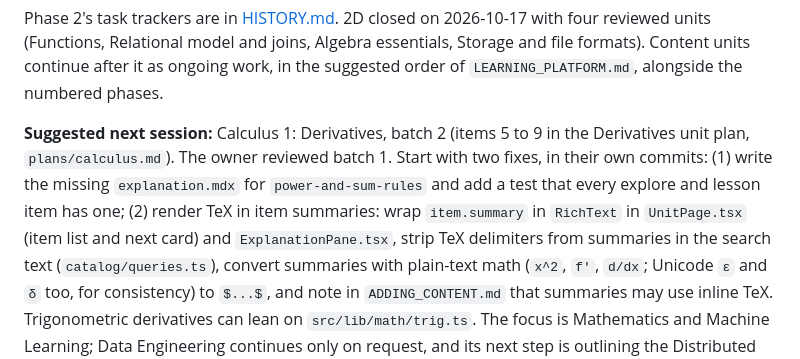
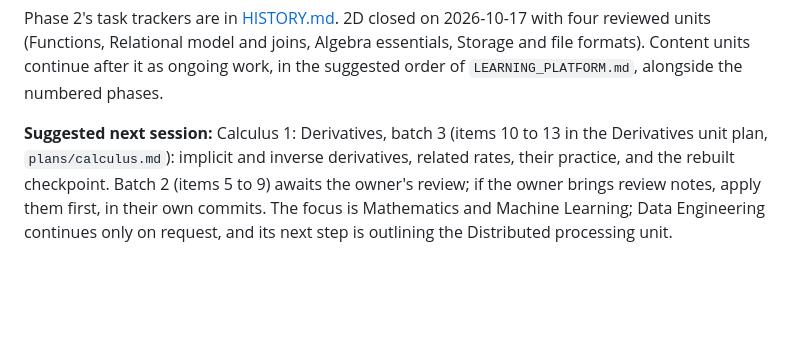
Before and after one commit to daniekans/lumen, a Markdown page: docs/ROADMAP.md, the part around the change. Drawn GitHub-style; blank space fills up the shorter version.

Commit message:
docs: Derivatives batch 2 built; batch 3 next

```diff
--- a/docs/ROADMAP.md
+++ b/docs/ROADMAP.md
@@ -35,14 +35,10 @@ Phase 2's task trackers are in [HISTORY.md](HISTORY.md). 2D closed on
 Storage and file formats). Content units continue after it as ongoing work, in the suggested order
 of `LEARNING_PLATFORM.md`, alongside the numbered phases.
 
-**Suggested next session:** Calculus 1: Derivatives, batch 2 (items 5 to 9 in the Derivatives
-unit plan, `plans/calculus.md`). The owner reviewed batch 1. Start with two fixes, in their own
-commits: (1) write the missing `explanation.mdx` for `power-and-sum-rules` and add a test that
-every explore and lesson item has one; (2) render TeX in item summaries: wrap `item.summary` in
-`RichText` in `UnitPage.tsx` (item list and next card) and `ExplanationPane.tsx`, strip TeX
-delimiters from summaries in the search text (`catalog/queries.ts`), convert summaries with
-plain-text math (`x^2`, `f'`, `d/dx`; Unicode `ε` and `δ` too, for consistency) to `$...$`, and
-note in `ADDING_CONTENT.md` that summaries may use inline TeX. Trigonometric derivatives can lean on `src/lib/math/trig.ts`. The focus is Mathematics and
+**Suggested next session:** Calculus 1: Derivatives, batch 3 (items 10 to 13 in the Derivatives
+unit plan, `plans/calculus.md`): implicit and inverse derivatives, related rates, their practice,
+and the rebuilt checkpoint. Batch 2 (items 5 to 9) awaits the owner's review; if the owner brings
+review notes, apply them first, in their own commits. The focus is Mathematics and
 Machine Learning; Data Engineering continues only on request, and its next step is outlining the
 Distributed processing unit.
 
```
Also changed, not shown: docs/LEARNING_PLATFORM.md (+2 -2 lines), docs/plans/calculus.md (+22 -20 lines).
